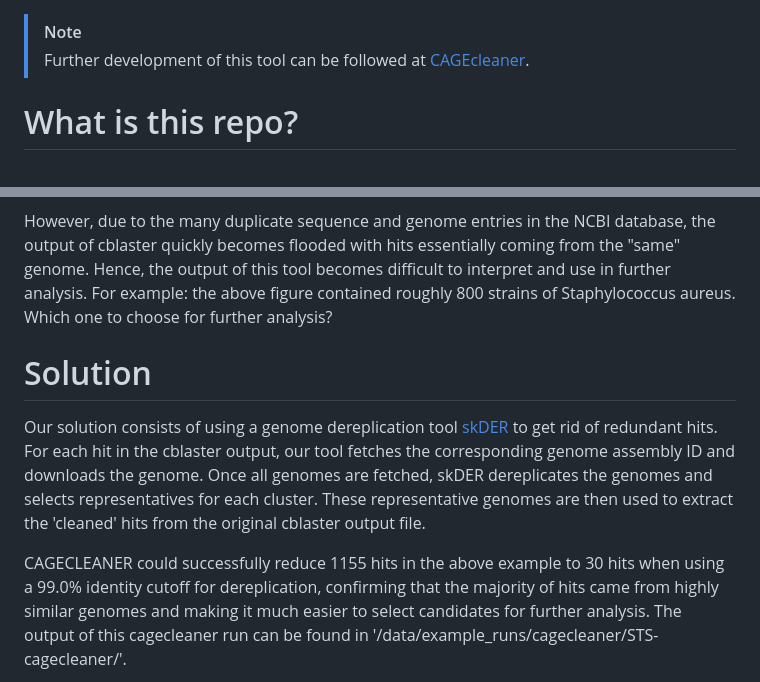
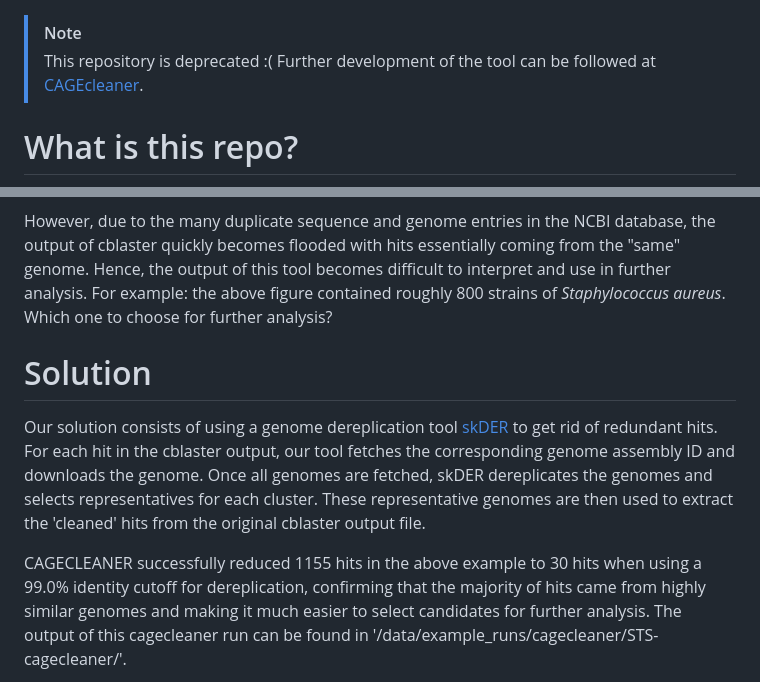
Before and after one commit to mimitair/cagecleaner, a Markdown page: README.md, 2 parts joined by grey strips. GitHub-like rendering.

```diff
--- a/README.md
+++ b/README.md
@@ -1,5 +1,5 @@
 > [!NOTE]
-> Further development of this tool can be followed at [CAGEcleaner](https://github.com/LucoDevro/CAGEcleaner.git).
+> This repository is deprecated :( Further development of the tool can be followed at [CAGEcleaner](https://github.com/LucoDevro/CAGEcleaner.git).
 # What is this repo?
 
 For the Integrated Bioinformatics Project (IBP), we have been assigned the task of solving an issue with another bioinformatics tool: [CAGECAT](https://cagecat.bioinformatics.nl/).
@@ -21,7 +21,7 @@ fetch genomic coordinates for our genes of interest. If the genes are close enou
 
 However, due to the many duplicate sequence and genome entries in the NCBI database, the output of cblaster quickly becomes flooded with hits
 essentially coming from the "same" genome. Hence, the output of this tool becomes difficult to interpret and use in further analysis.
-For example: the above figure contained roughly 800 strains of Staphylococcus aureus. Which one to choose for further analysis?
+For example: the above figure contained roughly 800 strains of *Staphylococcus aureus*. Which one to choose for further analysis?
 
 # Solution
 
@@ -30,7 +30,7 @@ For each hit in the cblaster output, our tool fetches the corresponding genome a
 Once all genomes are fetched, skDER dereplicates the genomes and selects representatives for each cluster.
 These representative genomes are then used to extract the 'cleaned' hits from the original cblaster output file.
 
-CAGECLEANER could successfully reduce 1155 hits in the above example to 30 hits when using a 99.0% identity cutoff for dereplication,
+CAGECLEANER successfully reduced 1155 hits in the above example to 30 hits when using a 99.0% identity cutoff for dereplication,
 confirming that the majority of hits came from highly similar genomes and making it much easier to select candidates for further analysis.
 The output of this cagecleaner run can be found in '/data/example\_runs/cagecleaner/STS-cagecleaner/'.
 
```
